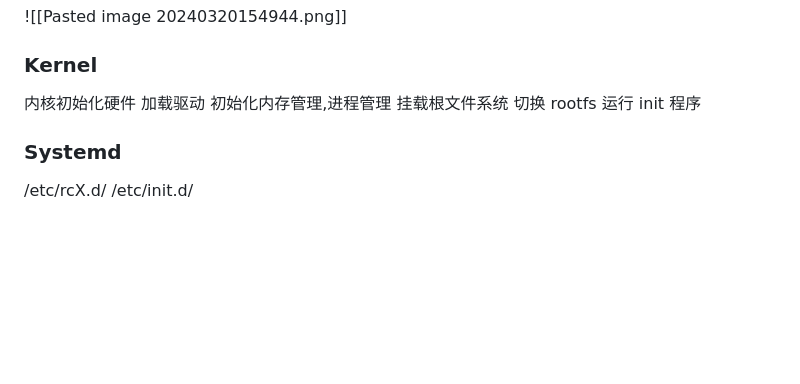
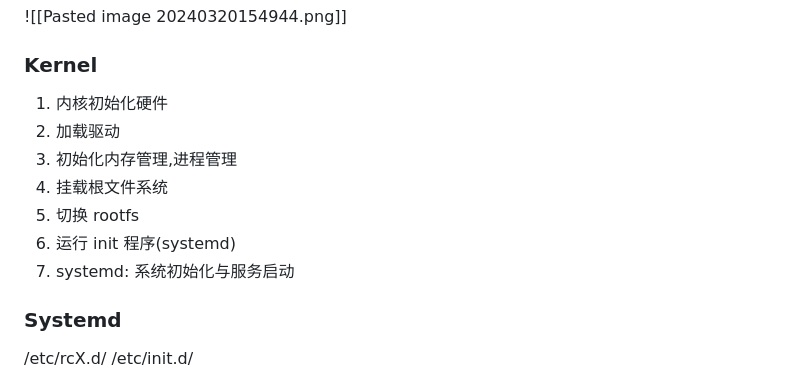
Before and after one commit to yakir3/knowledge, a Markdown page: Operations/system/boot.md, the part around the change. Drawn GitHub-style; blank space fills up the shorter version.

```diff
--- a/Operations/system/boot.md
+++ b/Operations/system/boot.md
@@ -68,12 +68,13 @@ GUID 分区表: GUID Partition Table
 ![[Pasted image 20240320154944.png]]
 
 ### Kernel
-内核初始化硬件
-加载驱动
-初始化内存管理,进程管理
-挂载根文件系统
-切换 rootfs
-运行 init 程序
+1. 内核初始化硬件
+2. 加载驱动
+3. 初始化内存管理,进程管理
+4. 挂载根文件系统
+5. 切换 rootfs
+6. 运行 init 程序(systemd)
+7. systemd: 系统初始化与服务启动
 
 ### Systemd
 /etc/rcX.d/
```
Also changed, not shown: Operations/system/Linux From Scratch 12.1.md (+39 -14 lines).
